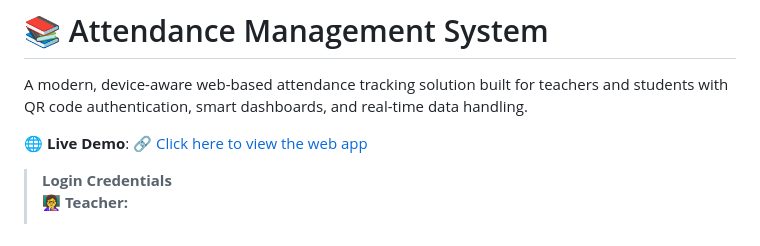
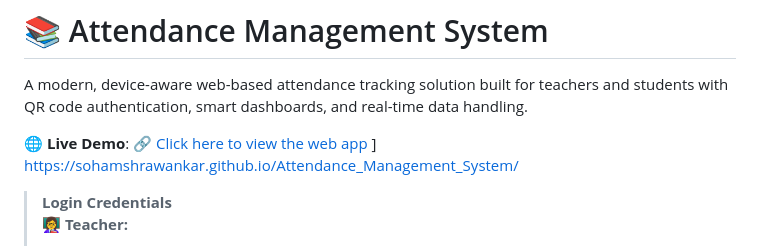
Before and after one commit to SohamShrawankar/Attendance_Management_System, a Markdown page: README.md, the part around the change. Rendered like a GitHub page.

```diff
--- a/README.md
+++ b/README.md
@@ -2,7 +2,7 @@
 
 A modern, device-aware web-based attendance tracking solution built for teachers and students with QR code authentication, smart dashboards, and real-time data handling.
 
-🌐 **Live Demo**: [🔗 Click here to view the web app](#)
+🌐 **Live Demo**: 🔗[ Click here to view the web app](#) ] https://sohamshrawankar.github.io/Attendance_Management_System/
 > **Login Credentials**
 > 👩‍🏫 **Teacher:**
 > - Email: `abc_teacher@gmail.com`
```
